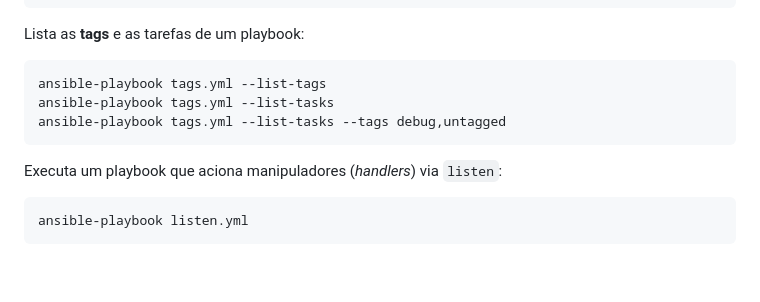
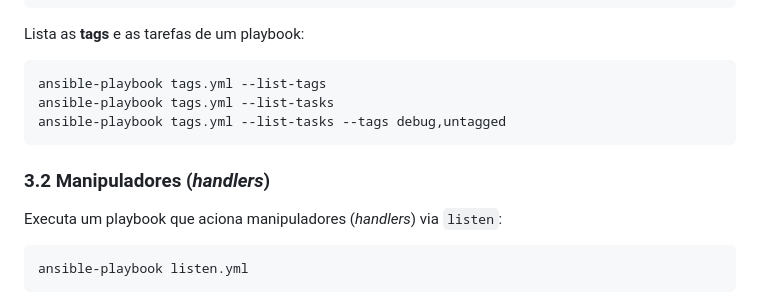
Before and after one commit to ajholanda/livro-ansible, a Markdown page: comandos.md, the part around the change. GitHub-like rendering; blank space fills up the shorter version.

Commit message:
Adição da Seção Manipuladores

````diff
--- a/comandos.md
+++ b/comandos.md
@@ -311,6 +311,7 @@ ansible-playbook tags.yml --list-tasks
 ansible-playbook tags.yml --list-tasks --tags debug,untagged
 ```
 
+### 3.2 Manipuladores (_handlers_)
 Executa um playbook que aciona manipuladores (*handlers*) via `listen`:
 
 ```bash
````
